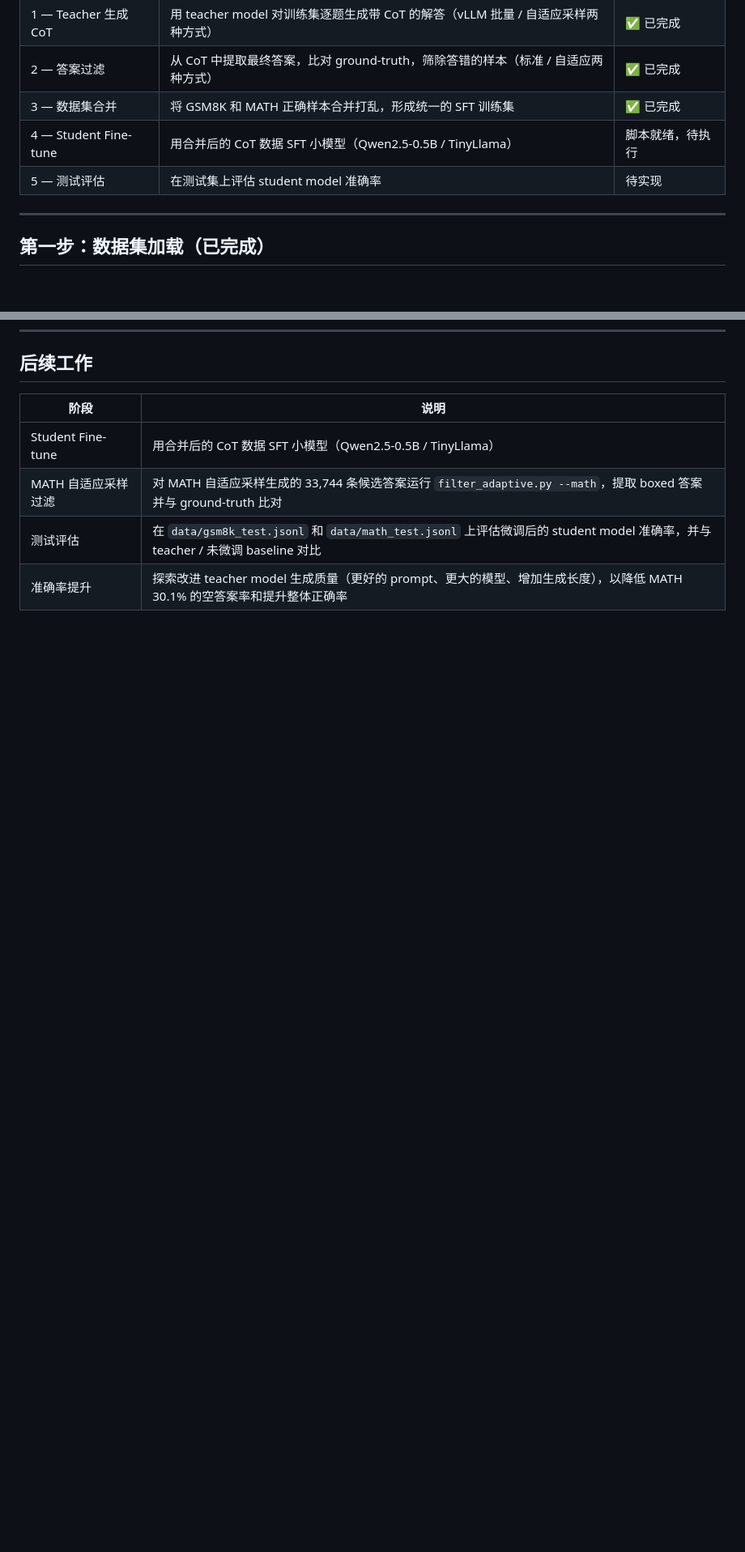
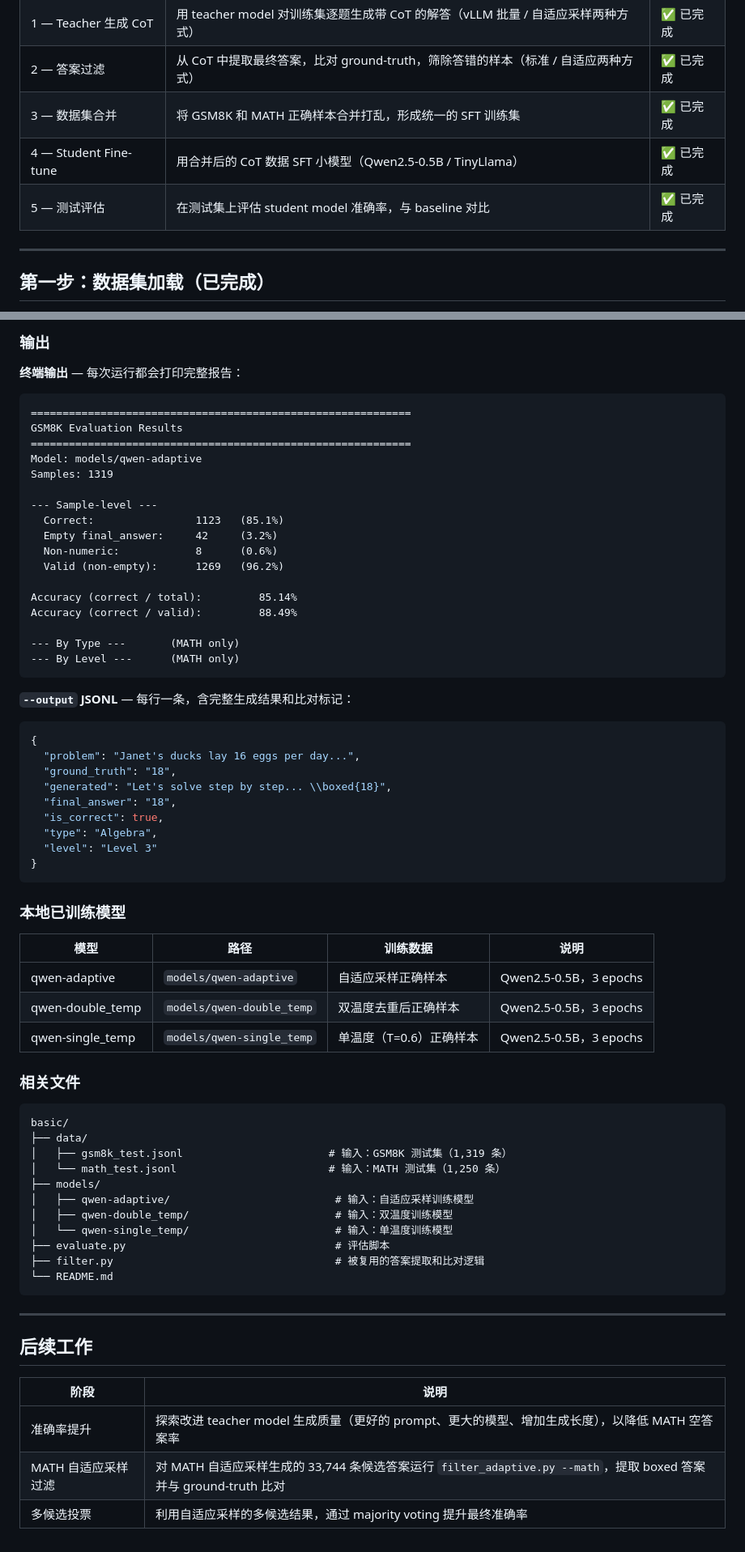
Before and after one commit to Zenith9320/Knowledge-Distillation, a Markdown page: basic/README.md, 2 parts joined by grey strips. Shown at 81% size. Rendered like a GitHub page; blank space fills up the shorter version.

Commit message:
basic: update README.md

````diff
--- a/basic/README.md
+++ b/basic/README.md
@@ -12,8 +12,8 @@
 | 1 — Teacher 生成 CoT | 用 teacher model 对训练集逐题生成带 CoT 的解答（vLLM 批量 / 自适应采样两种方式） | ✅ 已完成 |
 | 2 — 答案过滤 | 从 CoT 中提取最终答案，比对 ground-truth，筛除答错的样本（标准 / 自适应两种方式） | ✅ 已完成 |
 | 3 — 数据集合并 | 将 GSM8K 和 MATH 正确样本合并打乱，形成统一的 SFT 训练集 | ✅ 已完成 |
-| 4 — Student Fine-tune | 用合并后的 CoT 数据 SFT 小模型（Qwen2.5-0.5B / TinyLlama） | 脚本就绪，待执行 |
-| 5 — 测试评估 | 在测试集上评估 student model 准确率 | 待实现 |
+| 4 — Student Fine-tune | 用合并后的 CoT 数据 SFT 小模型（Qwen2.5-0.5B / TinyLlama） | ✅ 已完成 |
+| 5 — 测试评估 | 在测试集上评估 student model 准确率，与 baseline 对比 | ✅ 已完成 |
 
 ---
 
@@ -1148,8 +1205,71 @@ basic/
+### 输出
+
+**终端输出** — 每次运行都会打印完整报告：
+
+```
+============================================================
+GSM8K Evaluation Results
+============================================================
+Model: models/qwen-adaptive
+Samples: 1319
+
+--- Sample-level ---
+  Correct:                1123   (85.1%)
+  Empty final_answer:     42     (3.2%)
+  Non-numeric:            8      (0.6%)
+  Valid (non-empty):      1269   (96.2%)
+
+Accuracy (correct / total):         85.14%
+Accuracy (correct / valid):         88.49%
+
+--- By Type ---       (MATH only)
+--- By Level ---      (MATH only)
+```
+
+**`--output` JSONL** — 每行一条，含完整生成结果和比对标记：
+
+```json
+{
+  "problem": "Janet's ducks lay 16 eggs per day...",
+  "ground_truth": "18",
+  "generated": "Let's solve step by step... \\boxed{18}",
+  "final_answer": "18",
+  "is_correct": true,
+  "type": "Algebra",
+  "level": "Level 3"
+}
+```
+
+### 本地已训练模型
+
+| 模型 | 路径 | 训练数据 | 说明 |
+|------|------|----------|------|
+| qwen-adaptive | `models/qwen-adaptive` | 自适应采样正确样本 | Qwen2.5-0.5B，3 epochs |
+| qwen-double_temp | `models/qwen-double_temp` | 双温度去重后正确样本 | Qwen2.5-0.5B，3 epochs |
+| qwen-single_temp | `models/qwen-single_temp` | 单温度（T=0.6）正确样本 | Qwen2.5-0.5B，3 epochs |
+
+### 相关文件
+
+```
+basic/
+├── data/
+│   ├── gsm8k_test.jsonl                       # 输入：GSM8K 测试集（1,319 条）
+│   └── math_test.jsonl                        # 输入：MATH 测试集（1,250 条）
+├── models/
+│   ├── qwen-adaptive/                          # 输入：自适应采样训练模型
+│   ├── qwen-double_temp/                       # 输入：双温度训练模型
+│   └── qwen-single_temp/                       # 输入：单温度训练模型
+├── evaluate.py                                 # 评估脚本
+├── filter.py                                   # 被复用的答案提取和比对逻辑
+└── README.md
+```
+
+---
+
 ## 后续工作
 
 | 阶段 | 说明 |
 |------|------|
-| Student Fine-tune | 用合并后的 CoT 数据 SFT 小模型（Qwen2.5-0.5B / TinyLlama） |
+| 准确率提升 | 探索改进 teacher model 生成质量（更好的 prompt、更大的模型、增加生成长度），以降低 MATH 空答案率 |
 | MATH 自适应采样过滤 | 对 MATH 自适应采样生成的 33,744 条候选答案运行 `filter_adaptive.py --math`，提取 boxed 答案并与 ground-truth 比对 |
-| 测试评估 | 在 `data/gsm8k_test.jsonl` 和 `data/math_test.jsonl` 上评估微调后的 student model 准确率，并与 teacher / 未微调 baseline 对比 |
-| 准确率提升 | 探索改进 teacher model 生成质量（更好的 prompt、更大的模型、增加生成长度），以降低 MATH 30.1% 的空答案率和提升整体正确率 |
+| 多候选投票 | 利用自适应采样的多候选结果，通过 majority voting 提升最终准确率 |
````
Also changed, not shown: other parts of basic/README.md (+59 -2 lines).
